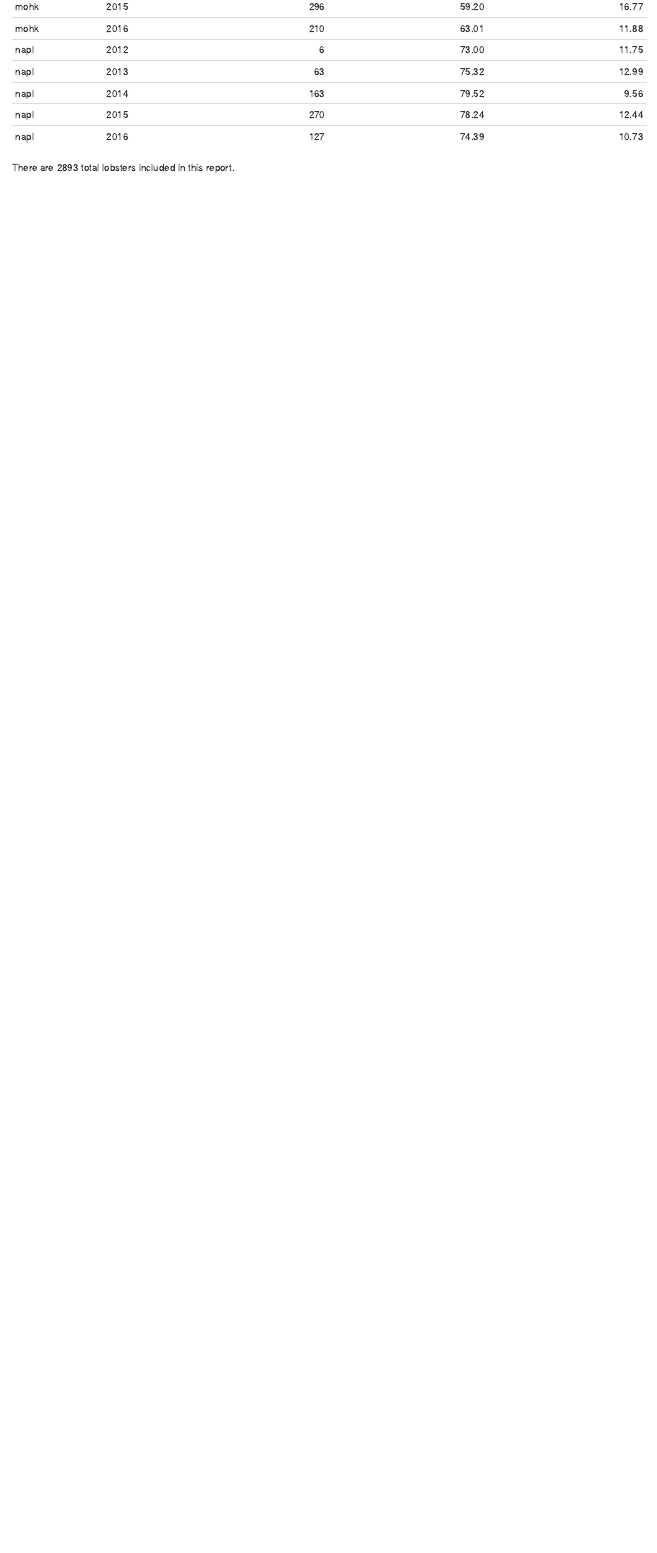
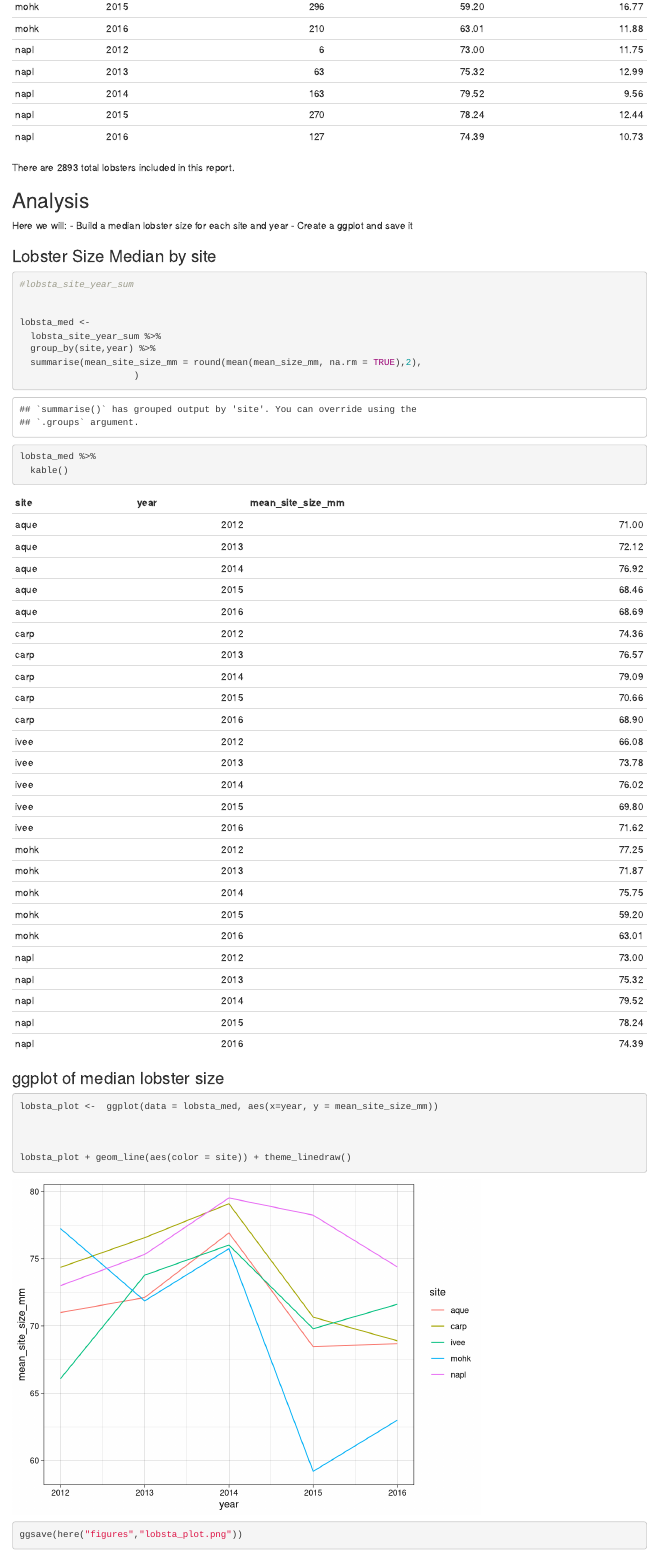
Before and after one commit to bjc33/rstudio_2020_r4xcel, an R Markdown document (pivot_lobsters.rmd): the page in a window 1100 px wide, from 4310 px down. Rendered offline with R 4.5, knitr and Pandoc, with nearby package versions.

Commit message:
updated the knit

````diff
--- a/pivot_lobsters.rmd
+++ b/pivot_lobsters.rmd
@@ -85,3 +85,41 @@ lobsta_site_year_sum %>%
 ```
 
 There are `r nrow(lobsters)` total lobsters included in this report.
+
+
+## Analysis
+Here we will:
+ - Build a median lobster size for each site and year
+ - Create a ggplot and save it
+
+
+### Lobster Size Median by site
+```{r median_lobster_size}
+
+#lobsta_site_year_sum
+
+
+lobsta_med <-
+  lobsta_site_year_sum %>%
+  group_by(site,year) %>%
+  summarise(mean_site_size_mm = round(mean(mean_size_mm, na.rm = TRUE),2),
+                     )
+
+lobsta_med %>%
+  kable()
+
+
+```
+
+### ggplot of median lobster size
+```{r med_lobsta_plot}
+
+lobsta_plot <-  ggplot(data = lobsta_med, aes(x=year, y = mean_site_size_mm))
+
+
+
+lobsta_plot + geom_line(aes(color = site)) + theme_linedraw()
+
+ggsave(here("figures","lobsta_plot.png"))
+
+```
````
Also changed, not shown: figures/lobsta_plot.png, pivot_lobsters.html.
